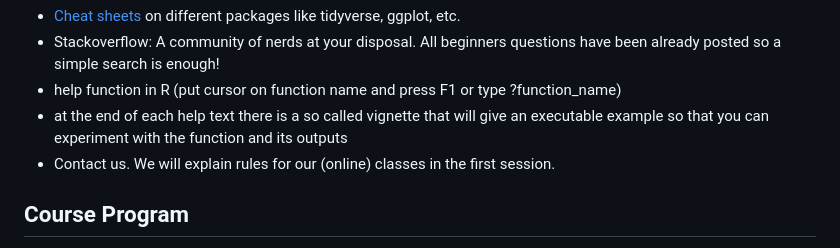
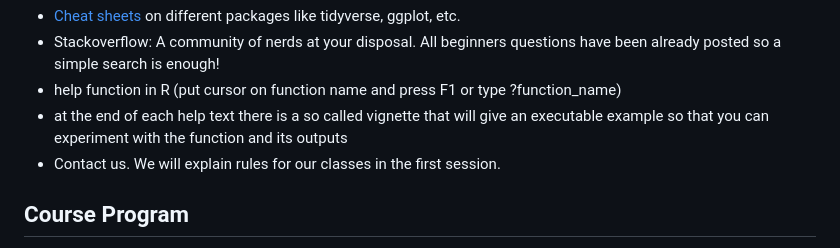
Before and after one commit to sprocketsullivan/repro_with_R, a Markdown page: README.md, the part around the change. GitHub-like rendering.

Commit message:
small text change

```diff
--- a/README.md
+++ b/README.md
@@ -19,7 +19,7 @@ Important resources to use if you do not know how to proceed/need help:
 * Stackoverflow: A community of nerds at your disposal. All beginners questions have been already posted so a simple search is enough!
 * help function in R (put cursor on function name and press F1 or type ?function_name)
 * at the end of each help text there is a so called vignette that will give an executable example so that you can experiment with the function and its outputs
-* Contact us. We will explain rules for our (online) classes in the first session.
+* Contact us. We will explain rules for our classes in the first session.
 
 ## Course Program
 
```
